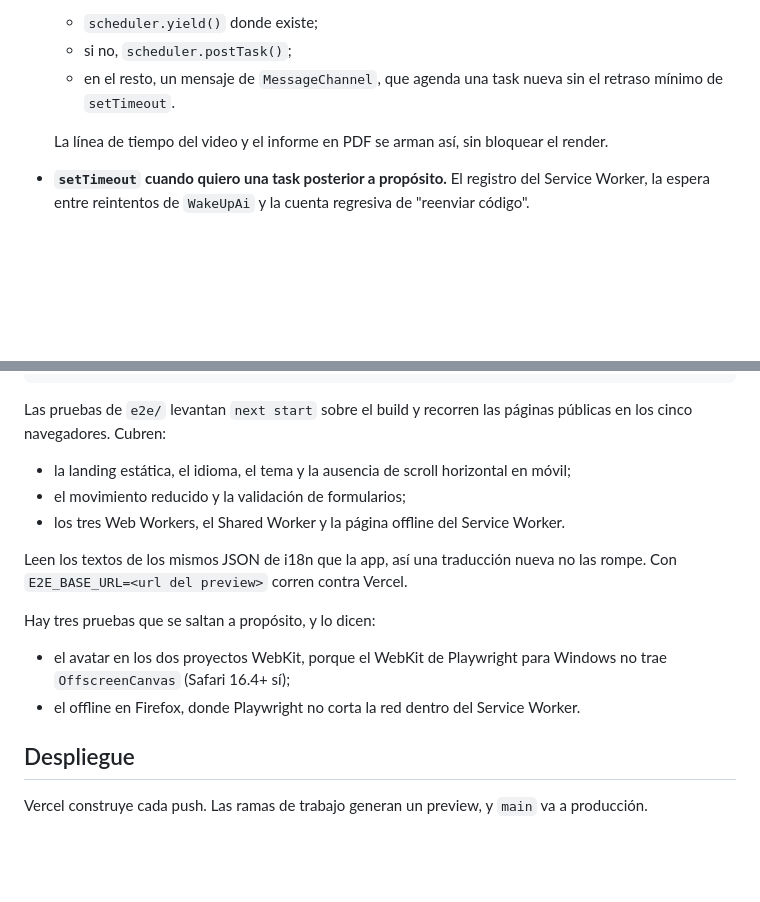
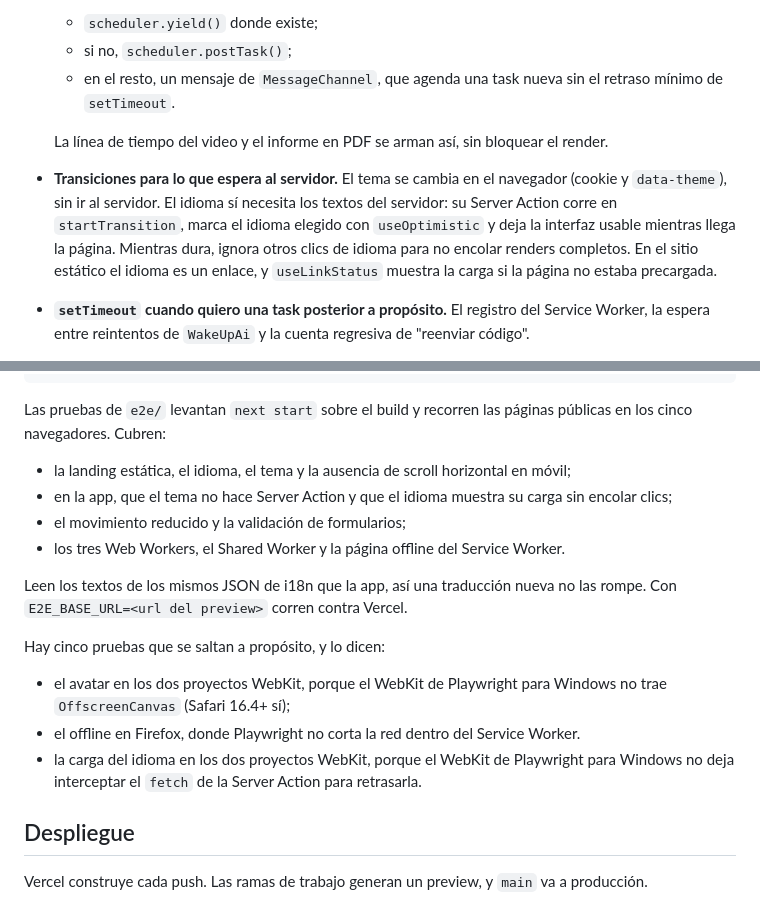
Before and after one commit to solartedaniers/KinesiApp-Frontend, a Markdown page: README.md, 2 parts joined by grey strips. Drawn GitHub-style; blank space fills up the shorter version.

Commit message:
Explico en el README cómo cambian el tema y el idioma sin trabar la interfaz

```diff
--- a/README.md
+++ b/README.md
@@ -97,6 +97,7 @@ Solo los uso donde hay trabajo real que sacar del hilo principal o algo que comp
   - en el resto, un mensaje de `MessageChannel`, que agenda una task nueva sin el retraso mínimo de `setTimeout`.
 
   La línea de tiempo del video y el informe en PDF se arman así, sin bloquear el render.
+- **Transiciones para lo que espera al servidor.** El tema se cambia en el navegador (cookie y `data-theme`), sin ir al servidor. El idioma sí necesita los textos del servidor: su Server Action corre en `startTransition`, marca el idioma elegido con `useOptimistic` y deja la interfaz usable mientras llega la página. Mientras dura, ignora otros clics de idioma para no encolar renders completos. En el sitio estático el idioma es un enlace, y `useLinkStatus` muestra la carga si la página no estaba precargada.
 - **`setTimeout` cuando quiero una task posterior a propósito.** El registro del Service Worker, la espera entre reintentos de `WakeUpAi` y la cuenta regresiva de "reenviar código".
 - **`requestAnimationFrame`** solo para animar el medidor en vivo (`LiveGauge`), sincronizado con el pintado.
 
@@ -151,15 +152,17 @@ npm run test:e2e                    # Chromium, Firefox, WebKit, Pixel 7 e iPhon
 Las pruebas de `e2e/` levantan `next start` sobre el build y recorren las páginas públicas en los cinco navegadores. Cubren:
 
 - la landing estática, el idioma, el tema y la ausencia de scroll horizontal en móvil;
+- en la app, que el tema no hace Server Action y que el idioma muestra su carga sin encolar clics;
 - el movimiento reducido y la validación de formularios;
 - los tres Web Workers, el Shared Worker y la página offline del Service Worker.
 
 Leen los textos de los mismos JSON de i18n que la app, así una traducción nueva no las rompe. Con `E2E_BASE_URL=<url del preview>` corren contra Vercel.
 
-Hay tres pruebas que se saltan a propósito, y lo dicen:
+Hay cinco pruebas que se saltan a propósito, y lo dicen:
 
 - el avatar en los dos proyectos WebKit, porque el WebKit de Playwright para Windows no trae `OffscreenCanvas` (Safari 16.4+ sí);
 - el offline en Firefox, donde Playwright no corta la red dentro del Service Worker.
+- la carga del idioma en los dos proyectos WebKit, porque el WebKit de Playwright para Windows no deja interceptar el `fetch` de la Server Action para retrasarla.
 
 ## Despliegue
 
```
